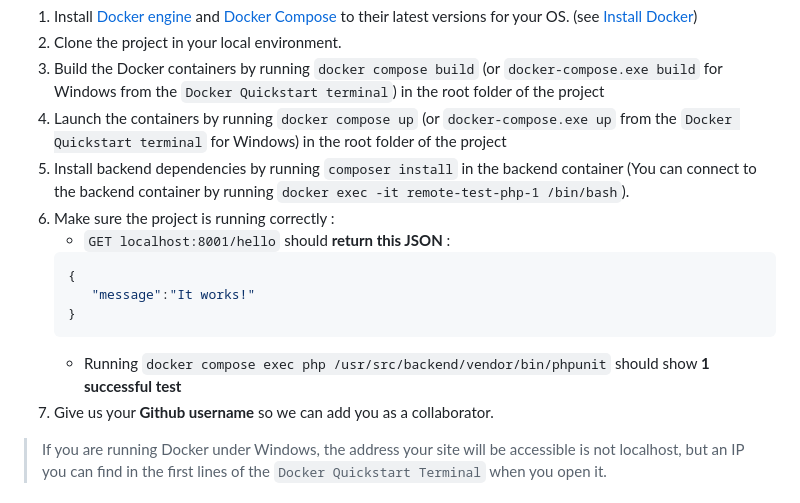
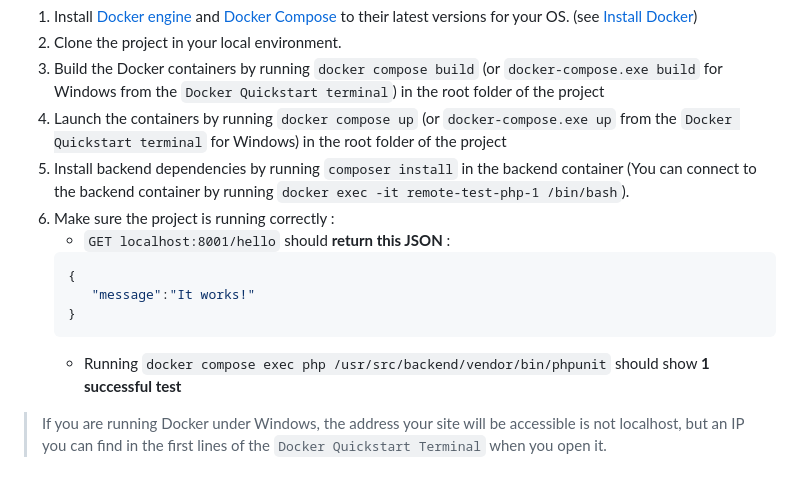
Before and after one commit to assoconnect/remote-test, a Markdown page: README.md, the part around the change. Drawn GitHub-style.

Commit message:
Remove obsolete step 7

````diff
--- a/README.md
+++ b/README.md
@@ -19,7 +19,7 @@ It is very important that you do these tasks before the beginning of the test. W
 3. Build the Docker containers by running `docker compose build` (or `docker-compose.exe build` for Windows from the `Docker Quickstart terminal`) in the root folder of the project
 4. Launch the containers by running `docker compose up` (or `docker-compose.exe up` from the `Docker Quickstart terminal` for Windows) in the root folder of the project
 5. Install backend dependencies by running `composer install` in the backend container (You can connect to the backend container by running `docker exec -it remote-test-php-1 /bin/bash`).
-7. Make sure the project is running correctly :
+6. Make sure the project is running correctly :
    * `GET localhost:8001/hello` should **return this JSON** :
    ```json
    {
@@ -27,7 +27,6 @@ It is very important that you do these tasks before the beginning of the test. W
    }
    ```
    *  Running `docker compose exec php /usr/src/backend/vendor/bin/phpunit` should show **1 successful test**
-6. Give us your **Github username** so we can add you as a collaborator.
 
 > If you are running Docker under Windows, the address your site will be accessible is not localhost, but an IP you can find in the first lines of the `Docker Quickstart Terminal` when you open it.
 
````
